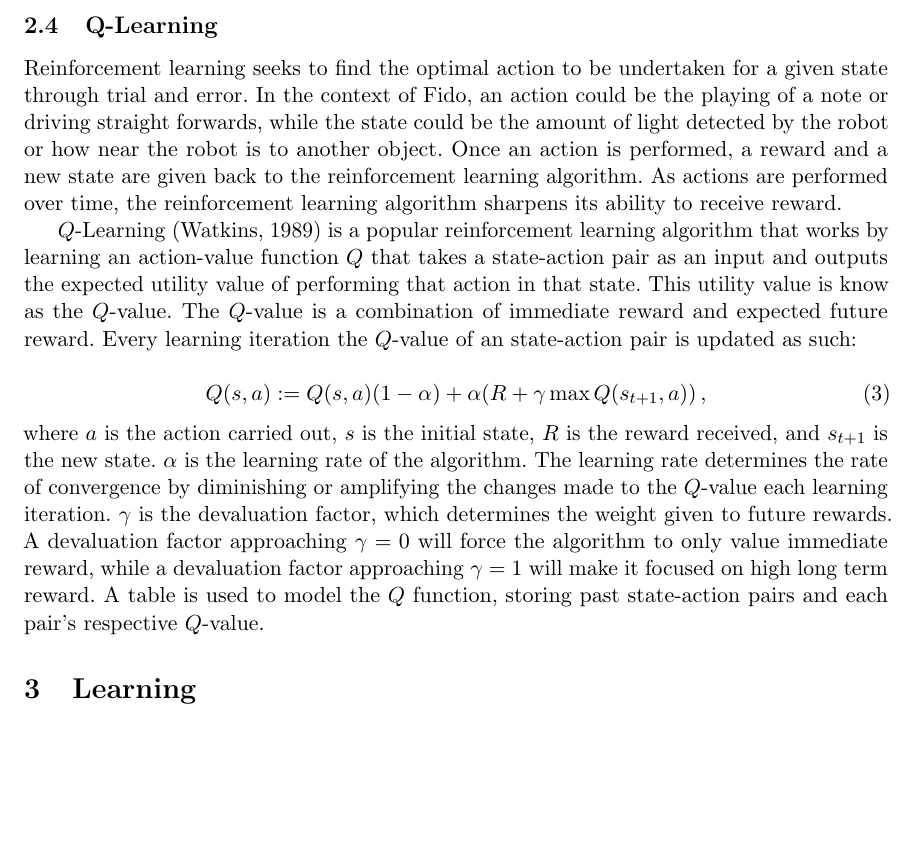
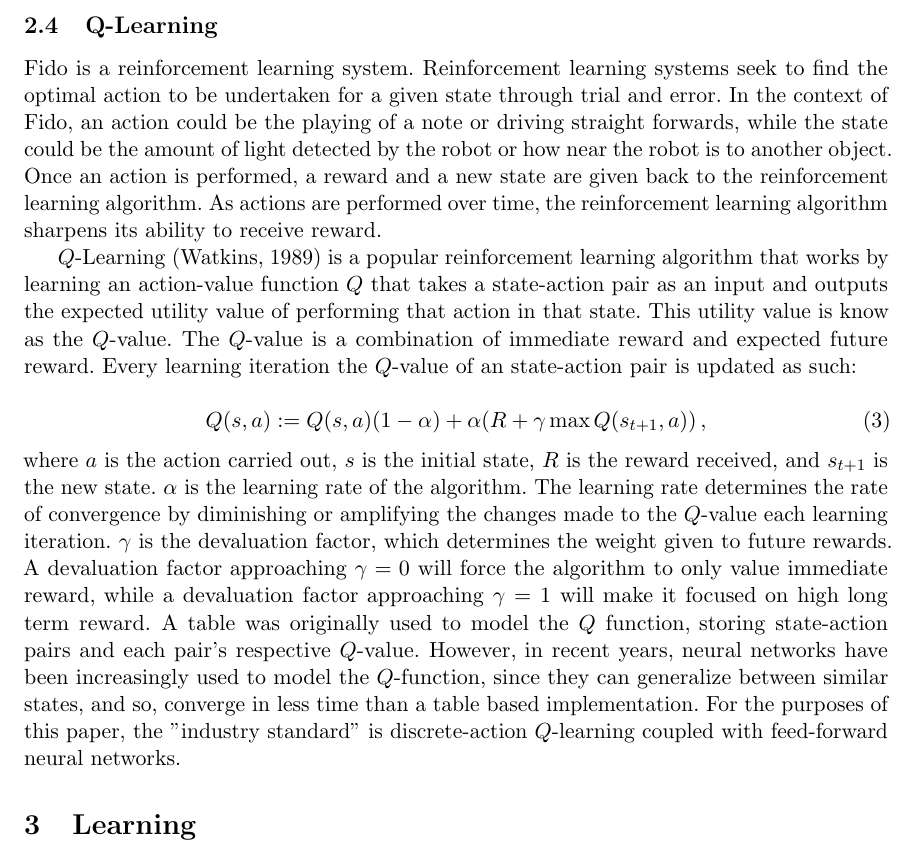
Before and after one commit to fido820/Research, a LaTeX paper (Paper/Paper.tex, which reads Paper/Sections/Background.tex): part of page 5 of 19, cut so that both start at the same text, the shorter picture padded with empty space. Compiled offline with pdfLaTeX.

Commit message:
Background edits

```diff
--- a/Paper/Sections/Background.tex
+++ b/Paper/Sections/Background.tex
@@ -87,7 +87,7 @@ This pattern can be repeated throughout a larger neural network in order to conv
 
 \subsection{Q-Learning}
 
-Reinforcement learning seeks to find the optimal action to be undertaken for a given state through trial and error.
+Fido is a reinforcement learning system. Reinforcement learning systems seek to find the optimal action to be undertaken for a given state through trial and error.
 In the context of Fido, an action could be the playing of a note or driving straight forwards, while the state could be the amount of light detected by the robot or how near the robot is to another object.
 Once an action is performed, a reward and a new state are given back to the reinforcement learning algorithm.
 As actions are performed over time, the reinforcement learning algorithm sharpens its ability to receive reward.
@@ -109,4 +109,7 @@ $\alpha$ is the learning rate of the algorithm.
 The learning rate determines the rate of convergence by diminishing or amplifying the changes made to the $Q$-value each learning iteration.
 $\gamma$ is the devaluation factor, which determines the weight given to future rewards.
 A devaluation factor approaching $\gamma=0$ will force the algorithm to only value immediate reward, while a devaluation factor approaching $\gamma=1$ will make it focused on high long term reward.
-A table is used to model the $Q$ function, storing past state-action pairs and each pair's respective $Q$-value.
+A
+ table was originally used to model the $Q$ function, storing state-action pairs and each pair's respective $Q$-value.
+However, in recent years, neural networks have been increasingly used to model the $Q$-function, since they can generalize between similar states, and so, converge in less time than a table based implementation.
+For the purposes of this paper, the "industry standard" is discrete-action $Q$-learning coupled with feed-forward neural networks.
```
